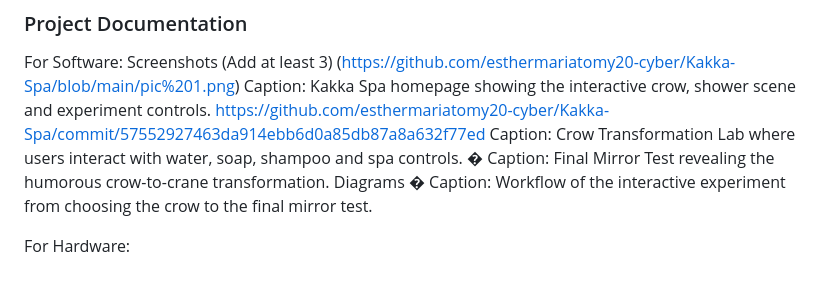
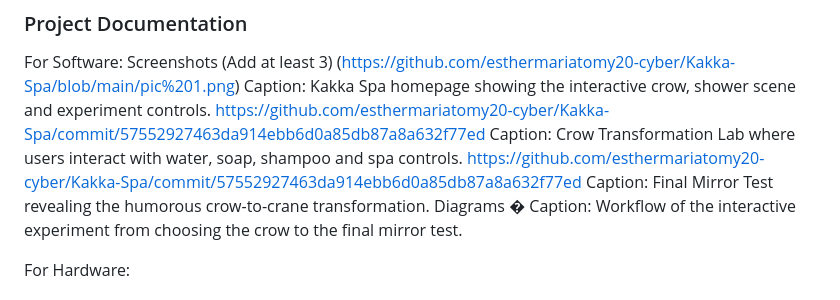
Before and after one commit to esthermariatomy20-cyber/Kakka-Spa, a Markdown page: README.md, the part around the change. Drawn GitHub-style.

```diff
--- a/README.md
+++ b/README.md
@@ -63,7 +63,7 @@ Screenshots (Add at least 3)
 Caption: Kakka Spa homepage showing the interactive crow, shower scene and experiment controls.
 https://github.com/esthermariatomy20-cyber/Kakka-Spa/commit/57552927463da914ebb6d0a85db87a8a632f77ed
 Caption: Crow Transformation Lab where users interact with water, soap, shampoo and spa controls.
-�
+https://github.com/esthermariatomy20-cyber/Kakka-Spa/commit/57552927463da914ebb6d0a85db87a8a632f77ed
 Caption: Final Mirror Test revealing the humorous crow-to-crane transformation.
 Diagrams
 �
```
